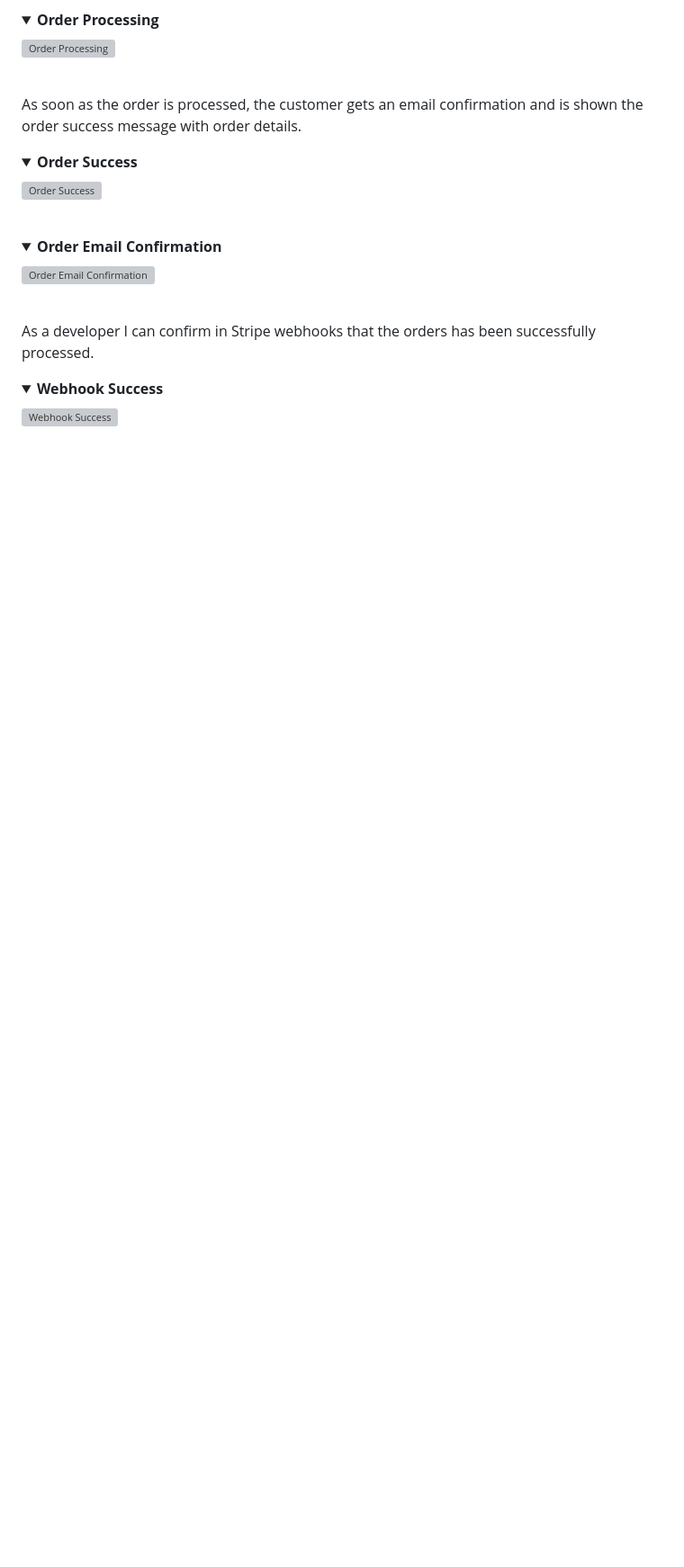
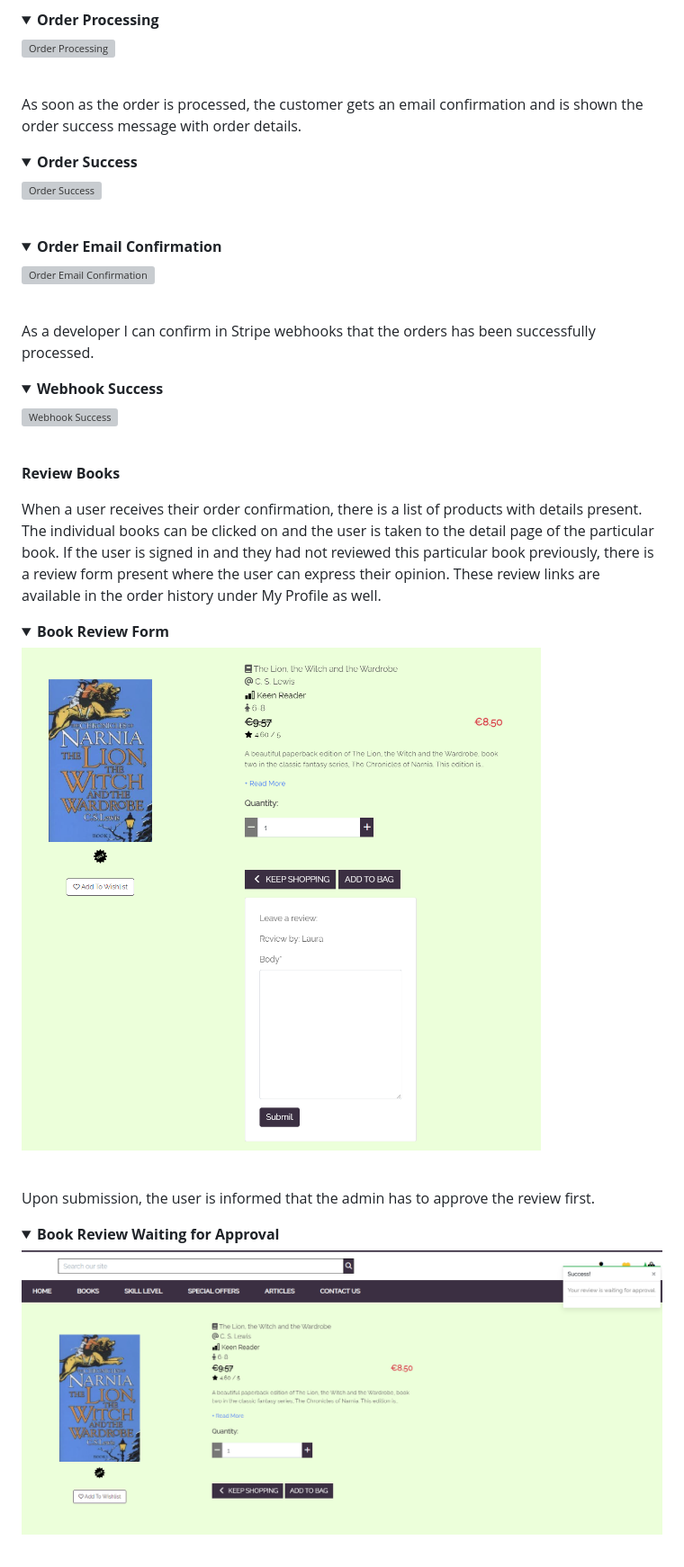
Before and after one commit to lucia2007/bookwormkid, a Markdown page: README.md, the part around one of its changes. Shown at 90% size. GitHub-like rendering; pictures changed too: readme-images/review_form.png (added), readme-images/waiting_for_approval.png (added); folded sections open; blank space fills up the shorter version; grey boxes are pictures that could not be loaded.

Commit message:
Doc: Reviews

```diff
--- a/README.md
+++ b/README.md
@@ -1088,3 +1088,19 @@ As a developer I can confirm in Stripe webhooks that the orders has been success
 ![Webhook Success](/readme-images/webhook_success.png)
 </details><br>
 
+**Review Books**
+
+When a user receives their order confirmation, there is a list of products with details present. The individual books can be clicked on and the user is taken to the detail page of the particular book. If the user is signed in and they had not reviewed this particular book previously, there is a review form present where the user can express their opinion. These review links are available in the order history under My Profile as well.
+
+<details><summary><b>Book Review Form</b></summary>
+
+![Book Review Form](/readme-images/review_form.png)
+</details><br>
+
+Upon submission, the user is informed that the admin has to approve the review first.
+
+<details><summary><b>Book Review Waiting for Approval</b></summary>
+
+![Book Review Waiting for Approval](/readme-images/waiting_for_approval.png)
+</details><br>
+
```
Also changed, not shown: other parts of README.md (+9 -0 lines), readme-images/multiple_reviews.png (added), readme-images/review_added.png (added).
